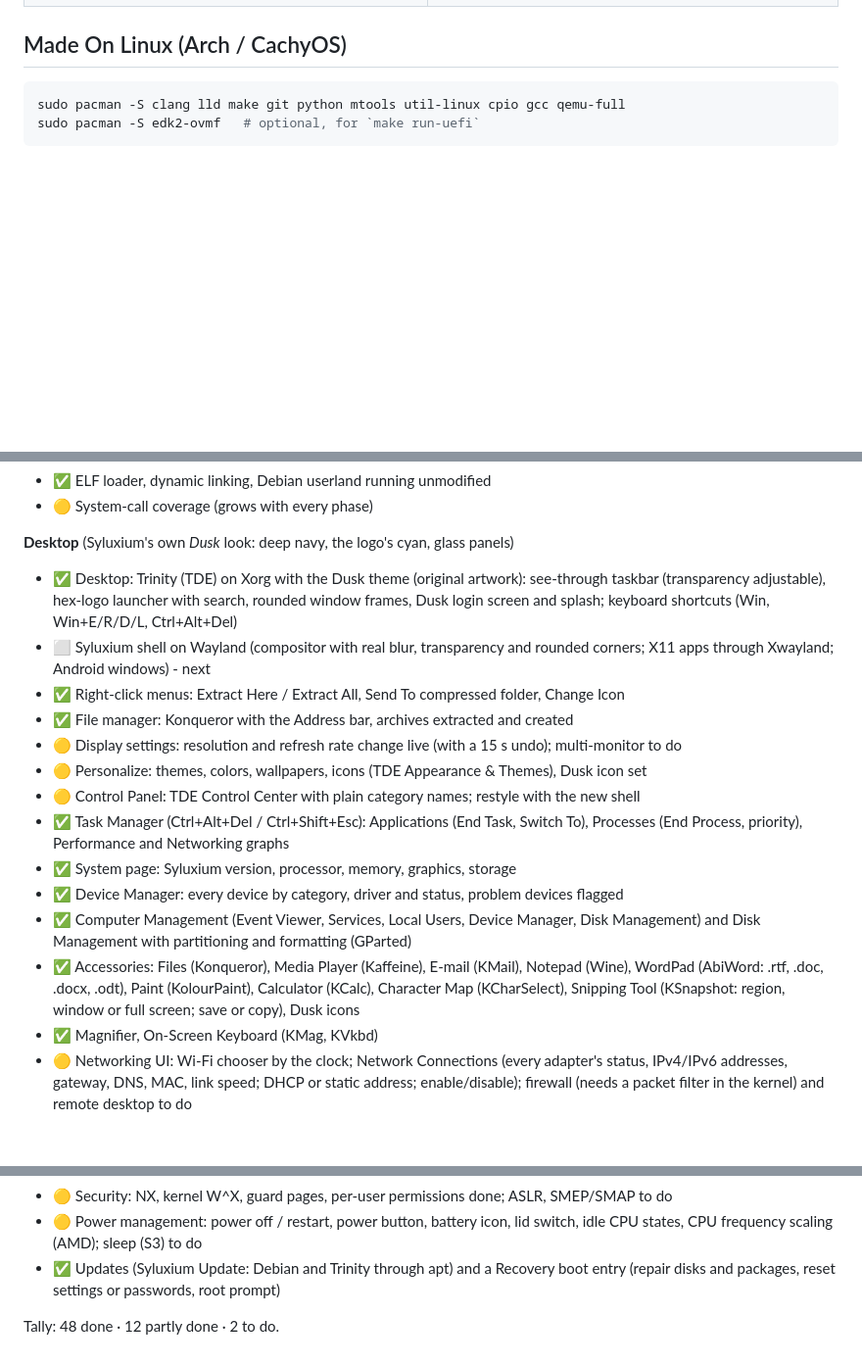
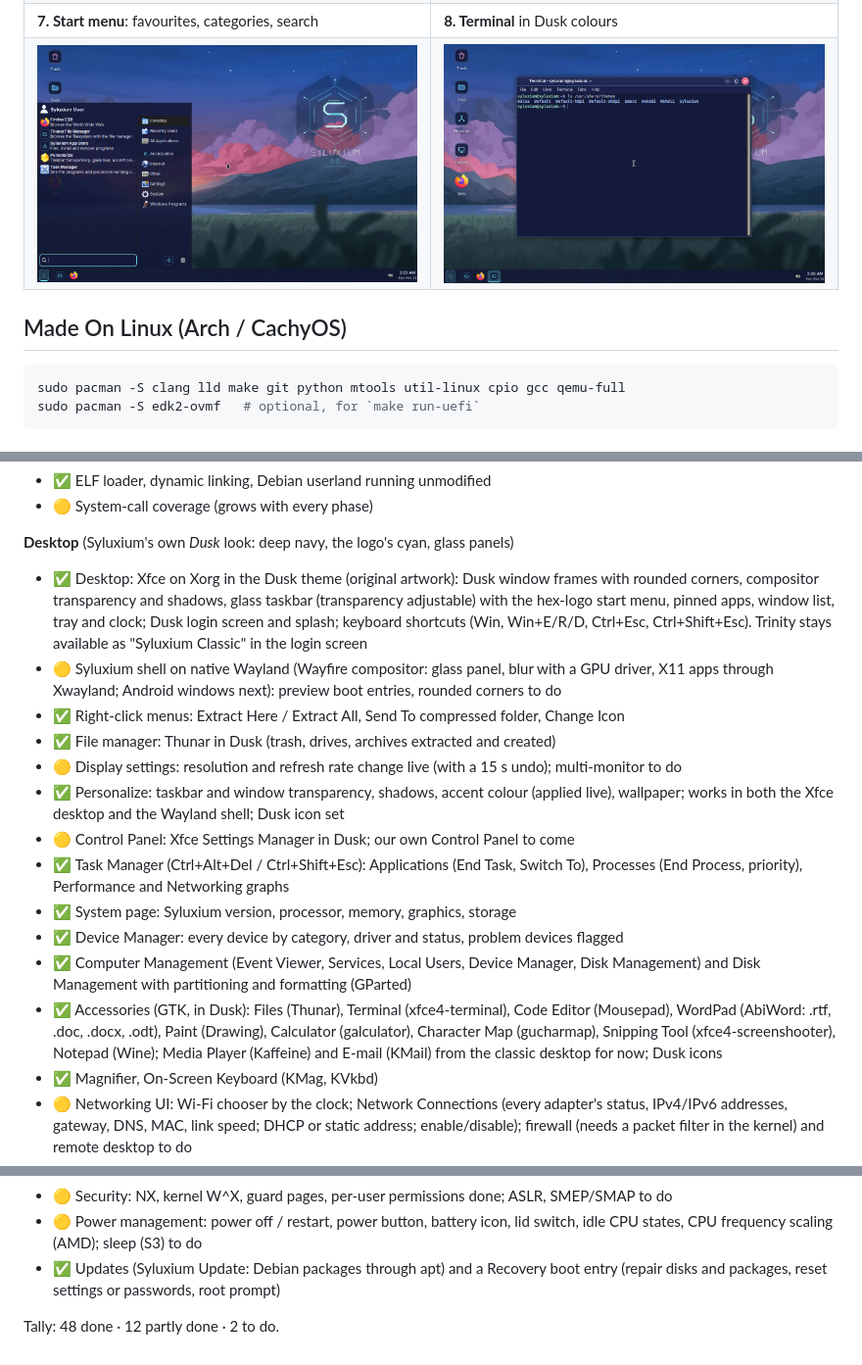
Before and after one commit to Sylux240/Syluxium-OS, a Markdown page: README.md, 3 parts joined by grey strips. Shown at 98% size. Drawn GitHub-style; pictures changed too: docs/screenshots/7-start-menu.png (added), docs/screenshots/8-terminal.png (added); blank space fills up the shorter version.

```diff
--- a/README.md
+++ b/README.md
@@ -33,4 +36,6 @@ From power-on to the desktop, in the order a computer shows them:
 | ![Desktop](docs/screenshots/5-desktop.png) | ![Installer](docs/screenshots/6-installer.png) |
+| **7. Start menu**: favourites, categories, search | **8. Terminal** in Dusk colours |
+| ![Start menu](docs/screenshots/7-start-menu.png) | ![Terminal](docs/screenshots/8-terminal.png) |
 
 ## Made On Linux (Arch / CachyOS)
 
@@ -179,25 +184,29 @@ Legend: ✅ done · 🟡 partly done · ⬜ to do
 - 🟡 System-call coverage (grows with every phase)
 
 **Desktop** (Syluxium's own *Dusk* look: deep navy, the logo's cyan, glass panels)
-- ✅ Desktop: Trinity (TDE) on Xorg with the Dusk theme (original artwork): see-through taskbar
-     (transparency adjustable), hex-logo launcher with search, rounded window frames, Dusk login
-     screen and splash; keyboard shortcuts (Win, Win+E/R/D/L, Ctrl+Alt+Del)
-- ⬜ Syluxium shell on Wayland (compositor with real blur, transparency and rounded corners; X11
-     apps through Xwayland; Android windows) - next
+- ✅ Desktop: Xfce on Xorg in the Dusk theme (original artwork): Dusk window frames with rounded
+     corners, compositor transparency and shadows, glass taskbar (transparency adjustable) with the
+     hex-logo start menu, pinned apps, window list, tray and clock; Dusk login screen and splash;
+     keyboard shortcuts (Win, Win+E/R/D, Ctrl+Esc, Ctrl+Shift+Esc). Trinity stays available as
+     "Syluxium Classic" in the login screen
+- 🟡 Syluxium shell on native Wayland (Wayfire compositor: glass panel, blur with a GPU driver,
+     X11 apps through Xwayland; Android windows next): preview boot entries, rounded corners to do
 - ✅ Right-click menus: Extract Here / Extract All, Send To compressed folder, Change Icon
-- ✅ File manager: Konqueror with the Address bar, archives extracted and created
+- ✅ File manager: Thunar in Dusk (trash, drives, archives extracted and created)
 - 🟡 Display settings: resolution and refresh rate change live (with a 15 s undo); multi-monitor to do
-- 🟡 Personalize: themes, colors, wallpapers, icons (TDE Appearance & Themes), Dusk icon set
-- 🟡 Control Panel: TDE Control Center with plain category names; restyle with the new shell
+- ✅ Personalize: taskbar and window transparency, shadows, accent colour (applied live), wallpaper;
+     works in both the Xfce desktop and the Wayland shell; Dusk icon set
+- 🟡 Control Panel: Xfce Settings Manager in Dusk; our own Control Panel to come
 - ✅ Task Manager (Ctrl+Alt+Del / Ctrl+Shift+Esc): Applications (End Task, Switch To), Processes
      (End Process, priority), Performance and Networking graphs
 - ✅ System page: Syluxium version, processor, memory, graphics, storage
 - ✅ Device Manager: every device by category, driver and status, problem devices flagged
 - ✅ Computer Management (Event Viewer, Services, Local Users, Device Manager, Disk Management)
      and Disk Management with partitioning and formatting (GParted)
-- ✅ Accessories: Files (Konqueror), Media Player (Kaffeine), E-mail (KMail), Notepad (Wine), WordPad
-     (AbiWord: .rtf, .doc, .docx, .odt), Paint (KolourPaint), Calculator (KCalc), Character Map
-     (KCharSelect), Snipping Tool (KSnapshot: region, window or full screen; save or copy), Dusk icons
+- ✅ Accessories (GTK, in Dusk): Files (Thunar), Terminal (xfce4-terminal), Code Editor (Mousepad),
+     WordPad (AbiWord: .rtf, .doc, .docx, .odt), Paint (Drawing), Calculator (galculator), Character
+     Map (gucharmap), Snipping Tool (xfce4-screenshooter), Notepad (Wine); Media Player (Kaffeine) and
+     E-mail (KMail) from the classic desktop for now; Dusk icons
 - ✅ Magnifier, On-Screen Keyboard (KMag, KVkbd)
 - 🟡 Networking UI: Wi-Fi chooser by the clock; Network Connections (every adapter's status, IPv4/IPv6
      addresses, gateway, DNS, MAC, link speed; DHCP or static address; enable/disable); firewall
@@ -224,7 +233,7 @@ Legend: ✅ done · 🟡 partly done · ⬜ to do
 - 🟡 Security: NX, kernel W^X, guard pages, per-user permissions done; ASLR, SMEP/SMAP to do
 - 🟡 Power management: power off / restart, power button, battery icon, lid switch, idle CPU states,
      CPU frequency scaling (AMD); sleep (S3) to do
-- ✅ Updates (Syluxium Update: Debian and Trinity through apt) and a Recovery boot entry
+- ✅ Updates (Syluxium Update: Debian packages through apt) and a Recovery boot entry
      (repair disks and packages, reset settings or passwords, root prompt)
 
 Tally: 48 done · 12 partly done · 2 to do.
```
Also changed, not shown: other parts of README.md (+10 -7 lines), docs/screenshots/1-boot-picker.png, docs/screenshots/5-desktop.png.
